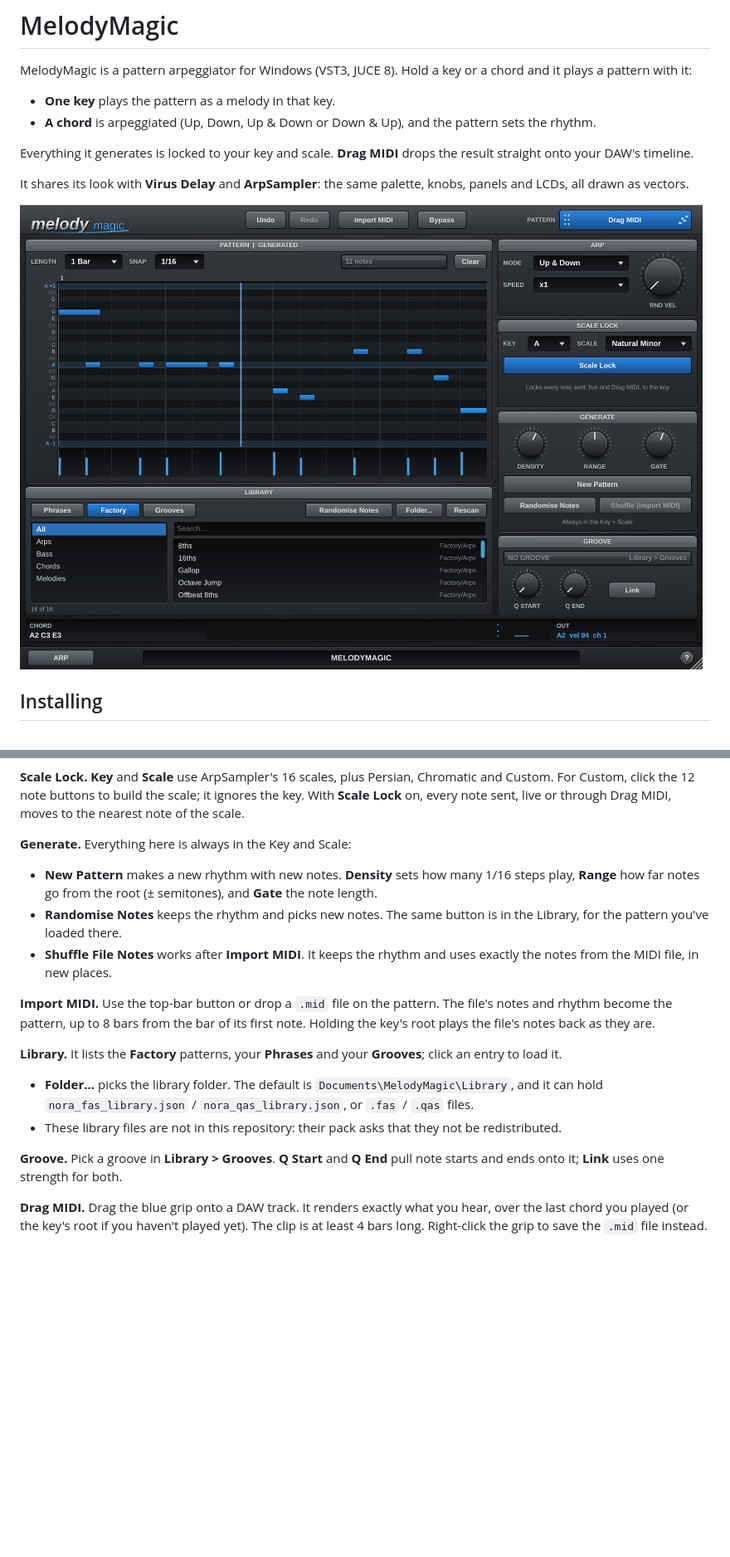
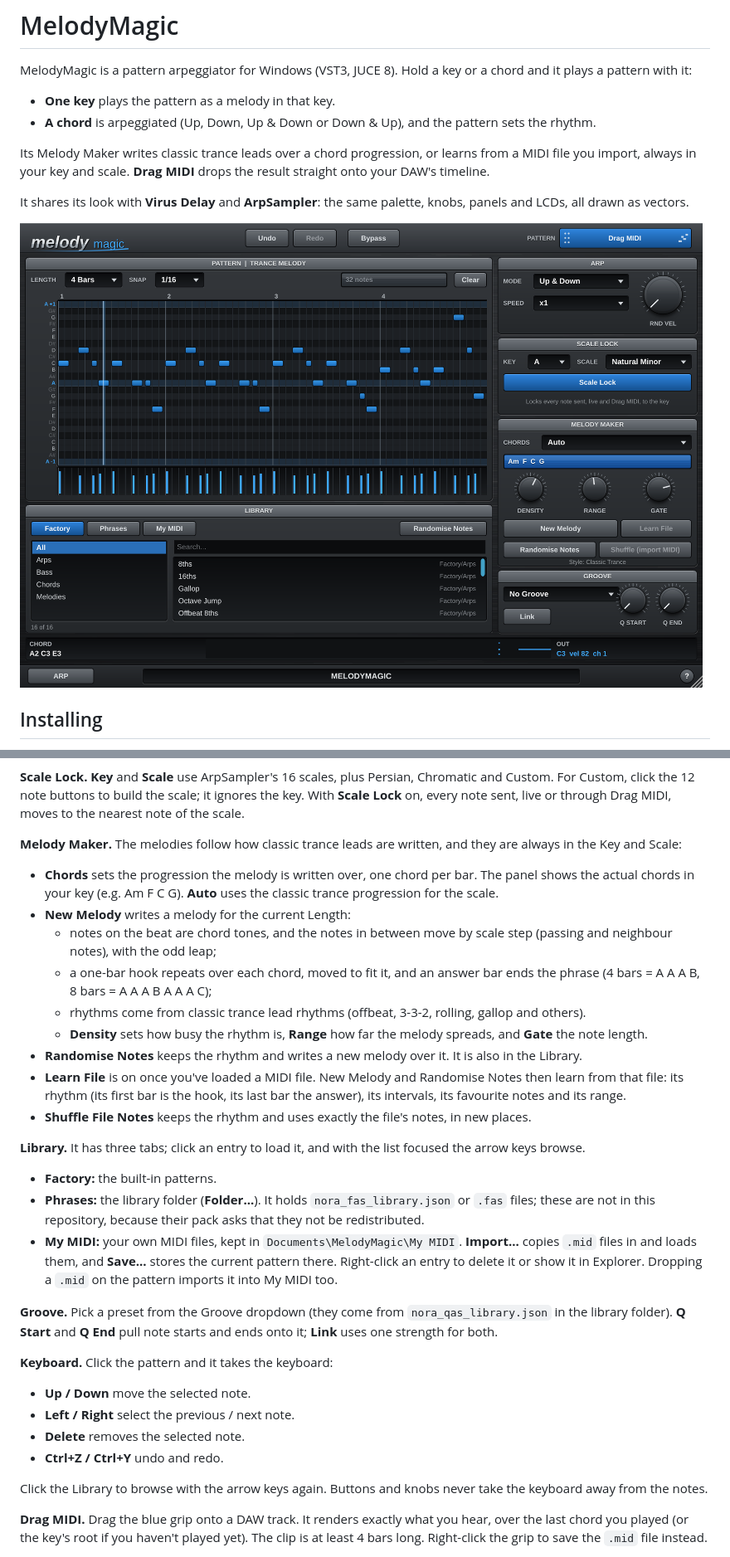
Before and after one commit to garymaguiremusic-pixel/MelodyMagic, a Markdown page: README.md, 2 parts joined by grey strips. Shown at 83% size. Rendered like a GitHub page; pictures changed too: docs/screenshot.png; blank space fills up the shorter version.

```diff
--- a/README.md
+++ b/README.md
@@ -5,7 +5,7 @@ MelodyMagic is a pattern arpeggiator for Windows (VST3, JUCE 8). Hold a key or a
 * **One key** plays the pattern as a melody in that key.
 * **A chord** is arpeggiated (Up, Down, Up & Down or Down & Up), and the pattern sets the rhythm.
 
-Everything it generates is locked to your key and scale. **Drag MIDI** drops the result straight onto your DAW's timeline.
+Its Melody Maker writes classic trance leads over a chord progression, or learns from a MIDI file you import, always in your key and scale. **Drag MIDI** drops the result straight onto your DAW's timeline.
 
 It shares its look with **Virus Delay** and **ArpSampler**: the same palette, knobs, panels and LCDs, all drawn as vectors.
 
@@ -51,20 +51,34 @@ While the DAW plays, the pattern follows the song position. While it is stopped,
 
 **Scale Lock.** **Key** and **Scale** use ArpSampler's 16 scales, plus Persian, Chromatic and Custom. For Custom, click the 12 note buttons to build the scale; it ignores the key. With **Scale Lock** on, every note sent, live or through Drag MIDI, moves to the nearest note of the scale.
 
-**Generate.** Everything here is always in the Key and Scale:
+**Melody Maker.** The melodies follow how classic trance leads are written, and they are always in the Key and Scale:
 
-* **New Pattern** makes a new rhythm with new notes. **Density** sets how many 1/16 steps play, **Range** how far notes go from the root (± semitones), and **Gate** the note length.
-* **Randomise Notes** keeps the rhythm and picks new notes. The same button is in the Library, for the pattern you've loaded there.
-* **Shuffle File Notes** works after **Import MIDI**. It keeps the rhythm and uses exactly the notes from the MIDI file, in new places.
+* **Chords** sets the progression the melody is written over, one chord per bar. The panel shows the actual chords in your key (e.g. Am F C G). **Auto** uses the classic trance progression for the scale.
+* **New Melody** writes a melody for the current Length:
+  * notes on the beat are chord tones, and the notes in between move by scale step (passing and neighbour notes), with the odd leap;
+  * a one-bar hook repeats over each chord, moved to fit it, and an answer bar ends the phrase (4 bars = A A A B, 8 bars = A A A B A A A C);
+  * rhythms come from classic trance lead rhythms (offbeat, 3-3-2, rolling, gallop and others).
+  * **Density** sets how busy the rhythm is, **Range** how far the melody spreads, and **Gate** the note length.
+* **Randomise Notes** keeps the rhythm and writes a new melody over it. It is also in the Library.
+* **Learn File** is on once you've loaded a MIDI file. New Melody and Randomise Notes then learn from that file: its rhythm (its first bar is the hook, its last bar the answer), its intervals, its favourite notes and its range.
+* **Shuffle File Notes** keeps the rhythm and uses exactly the file's notes, in new places.
 
-**Import MIDI.** Use the top-bar button or drop a `.mid` file on the pattern. The file's notes and rhythm become the pattern, up to 8 bars from the bar of its first note. Holding the key's root plays the file's notes back as they are.
+**Library.** It has three tabs; click an entry to load it, and with the list focused the arrow keys browse.
 
-**Library.** It lists the **Factory** patterns, your **Phrases** and your **Grooves**; click an entry to load it.
+* **Factory:** the built-in patterns.
+* **Phrases:** the library folder (**Folder...**). It holds `nora_fas_library.json` or `.fas` files; these are not in this repository, because their pack asks that they not be redistributed.
+* **My MIDI:** your own MIDI files, kept in `Documents\MelodyMagic\My MIDI`. **Import...** copies `.mid` files in and loads them, and **Save...** stores the current pattern there. Right-click an entry to delete it or show it in Explorer. Dropping a `.mid` on the pattern imports it into My MIDI too.
 
-* **Folder...** picks the library folder. The default is `Documents\MelodyMagic\Library`, and it can hold `nora_fas_library.json` / `nora_qas_library.json`, or `.fas` / `.qas` files.
-* These library files are not in this repository: their pack asks that they not be redistributed.
+**Groove.** Pick a preset from the Groove dropdown (they come from `nora_qas_library.json` in the library folder). **Q Start** and **Q End** pull note starts and ends onto it; **Link** uses one strength for both.
 
-**Groove.** Pick a groove in **Library > Grooves**. **Q Start** and **Q End** pull note starts and ends onto it; **Link** uses one strength for both.
+**Keyboard.** Click the pattern and it takes the keyboard:
+
+* **Up / Down** move the selected note.
+* **Left / Right** select the previous / next note.
+* **Delete** removes the selected note.
+* **Ctrl+Z / Ctrl+Y** undo and redo.
+
+Click the Library to browse with the arrow keys again. Buttons and knobs never take the keyboard away from the notes.
 
 **Drag MIDI.** Drag the blue grip onto a DAW track. It renders exactly what you hear, over the last chord you played (or the key's root if you haven't played yet). The clip is at least 4 bars long. Right-click the grip to save the `.mid` file instead.
 
```
Also changed, not shown: other parts of README.md (+1 -1 lines), 17 other files.
